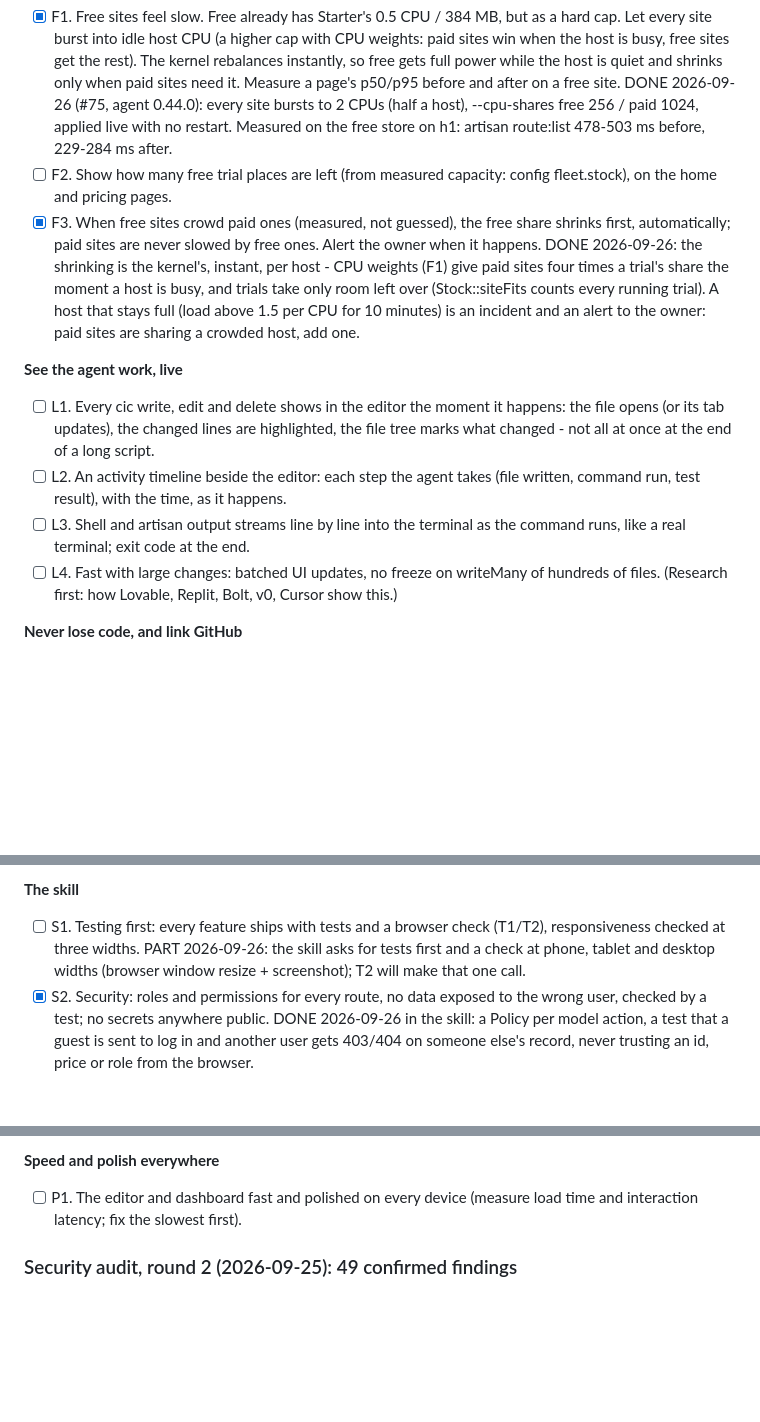
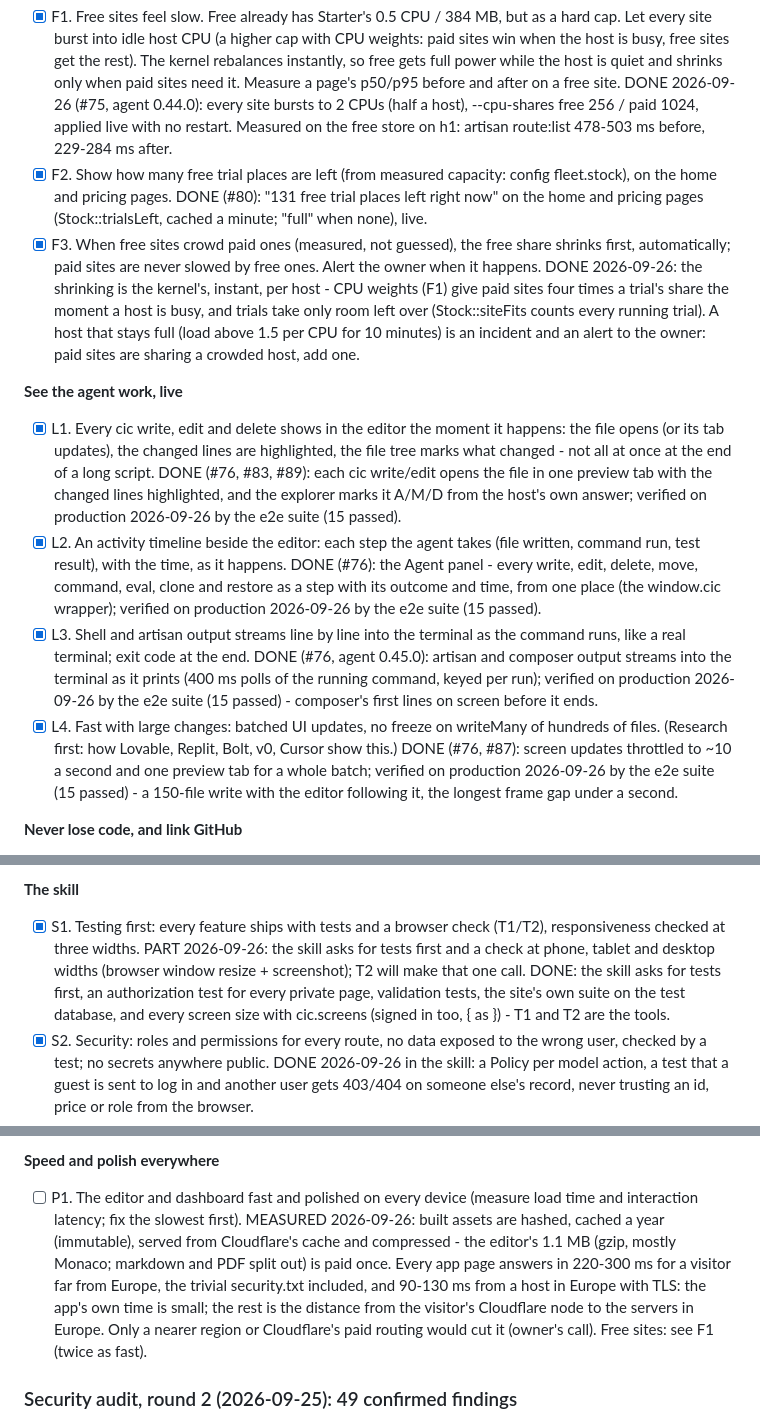
Before and after one commit to deltacontractingsupplies/codeinchrome, a Markdown page: ROADMAP.md, 3 parts joined by grey strips. Rendered like a GitHub page; blank space fills up the shorter version.

Commit message:
ROADMAP: L1-L4, S1 and F2 verified on production; P1 measured (#91)
The e2e suite passed in full on production (15 passed) with every piece
in: files appearing as written, highlights on edits to open files,
streaming command output, a 150-file write with the editor responsive,
one-time sign-in links, and database snapshots restored exactly.

Co-authored-by: Claude Opus 5.5 (1M context) <noreply@anthropic.com>

```diff
--- a/ROADMAP.md
+++ b/ROADMAP.md
@@ -47,25 +47,30 @@ tested, and verified on production before it is ticked.
       the host is quiet and shrinks only when paid sites need it. Measure a
       page's p50/p95 before and after on a free site.
       DONE 2026-09-26 (#75, agent 0.44.0): every site bursts to 2 CPUs (half a host), --cpu-shares free 256 / paid 1024, applied live with no restart. Measured on the free store on h1: artisan route:list 478-503 ms before, 229-284 ms after.
-- [ ] F2. Show how many free trial places are left (from measured capacity:
+- [x] F2. Show how many free trial places are left (from measured capacity:
       config fleet.stock), on the home and pricing pages.
+      DONE (#80): "131 free trial places left right now" on the home and pricing pages (Stock::trialsLeft, cached a minute; "full" when none), live.
 - [x] F3. When free sites crowd paid ones (measured, not guessed), the free
       share shrinks first, automatically; paid sites are never slowed by free
       ones. Alert the owner when it happens.
       DONE 2026-09-26: the shrinking is the kernel's, instant, per host - CPU weights (F1) give paid sites four times a trial's share the moment a host is busy, and trials take only room left over (Stock::siteFits counts every running trial). A host that stays full (load above 1.5 per CPU for 10 minutes) is an incident and an alert to the owner: paid sites are sharing a crowded host, add one.
 
 **See the agent work, live**
-- [ ] L1. Every cic write, edit and delete shows in the editor the moment it
+- [x] L1. Every cic write, edit and delete shows in the editor the moment it
       happens: the file opens (or its tab updates), the changed lines are
       highlighted, the file tree marks what changed - not all at once at the
       end of a long script.
-- [ ] L2. An activity timeline beside the editor: each step the agent takes
+      DONE (#76, #83, #89): each cic write/edit opens the file in one preview tab with the changed lines highlighted, and the explorer marks it A/M/D from the host's own answer; verified on production 2026-09-26 by the e2e suite (15 passed).
+- [x] L2. An activity timeline beside the editor: each step the agent takes
       (file written, command run, test result), with the time, as it happens.
-- [ ] L3. Shell and artisan output streams line by line into the terminal as
+      DONE (#76): the Agent panel - every write, edit, delete, move, command, eval, clone and restore as a step with its outcome and time, from one place (the window.cic wrapper); verified on production 2026-09-26 by the e2e suite (15 passed).
+- [x] L3. Shell and artisan output streams line by line into the terminal as
       the command runs, like a real terminal; exit code at the end.
-- [ ] L4. Fast with large changes: batched UI updates, no freeze on writeMany
+      DONE (#76, agent 0.45.0): artisan and composer output streams into the terminal as it prints (400 ms polls of the running command, keyed per run); verified on production 2026-09-26 by the e2e suite (15 passed) - composer's first lines on screen before it ends.
+- [x] L4. Fast with large changes: batched UI updates, no freeze on writeMany
       of hundreds of files.
       (Research first: how Lovable, Replit, Bolt, v0, Cursor show this.)
+      DONE (#76, #87): screen updates throttled to ~10 a second and one preview tab for a whole batch; verified on production 2026-09-26 by the e2e suite (15 passed) - a 150-file write with the editor following it, the longest frame gap under a second.
 
 **Never lose code, and link GitHub**
 - [x] G1. Every change is a commit already (history.git, verified). Re-check
@@ -100,9 +105,10 @@ tested, and verified on production before it is ticked.
       DONE 2026-09-26 (agent 0.46.0): a snapshot of the database before every import, migrate, migrate:rollback, migrate:fresh and db:seed - and if it cannot be taken, nothing runs. The newest 10 (1 GB at most) per site, outside the site's own files; listed in the Database view and by cic.db.snapshots(), put back by cic.db.restore(name, { confirm: true }) or a click, and a restore snapshots what it replaces first. The nightly backups keep the long history.
 
 **The skill**
-- [ ] S1. Testing first: every feature ships with tests and a browser check
+- [x] S1. Testing first: every feature ships with tests and a browser check
       (T1/T2), responsiveness checked at three widths.
       PART 2026-09-26: the skill asks for tests first and a check at phone, tablet and desktop widths (browser window resize + screenshot); T2 will make that one call.
+      DONE: the skill asks for tests first, an authorization test for every private page, validation tests, the site's own suite on the test database, and every screen size with cic.screens (signed in too, { as }) - T1 and T2 are the tools.
 - [x] S2. Security: roles and permissions for every route, no data exposed to
       the wrong user, checked by a test; no secrets anywhere public.
       DONE 2026-09-26 in the skill: a Policy per model action, a test that a guest is sent to log in and another user gets 403/404 on someone else's record, never trusting an id, price or role from the browser.
@@ -117,6 +123,7 @@ tested, and verified on production before it is ticked.
 **Speed and polish everywhere**
 - [ ] P1. The editor and dashboard fast and polished on every device (measure
       load time and interaction latency; fix the slowest first).
+      MEASURED 2026-09-26: built assets are hashed, cached a year (immutable), served from Cloudflare's cache and compressed - the editor's 1.1 MB (gzip, mostly Monaco; markdown and PDF split out) is paid once. Every app page answers in 220-300 ms for a visitor far from Europe, the trivial security.txt included, and 90-130 ms from a host in Europe with TLS: the app's own time is small; the rest is the distance from the visitor's Cloudflare node to the servers in Europe. Only a nearer region or Cloudflare's paid routing would cut it (owner's call). Free sites: see F1 (twice as fast).
 
 ### Security audit, round 2 (2026-09-25): 49 confirmed findings
 
```
